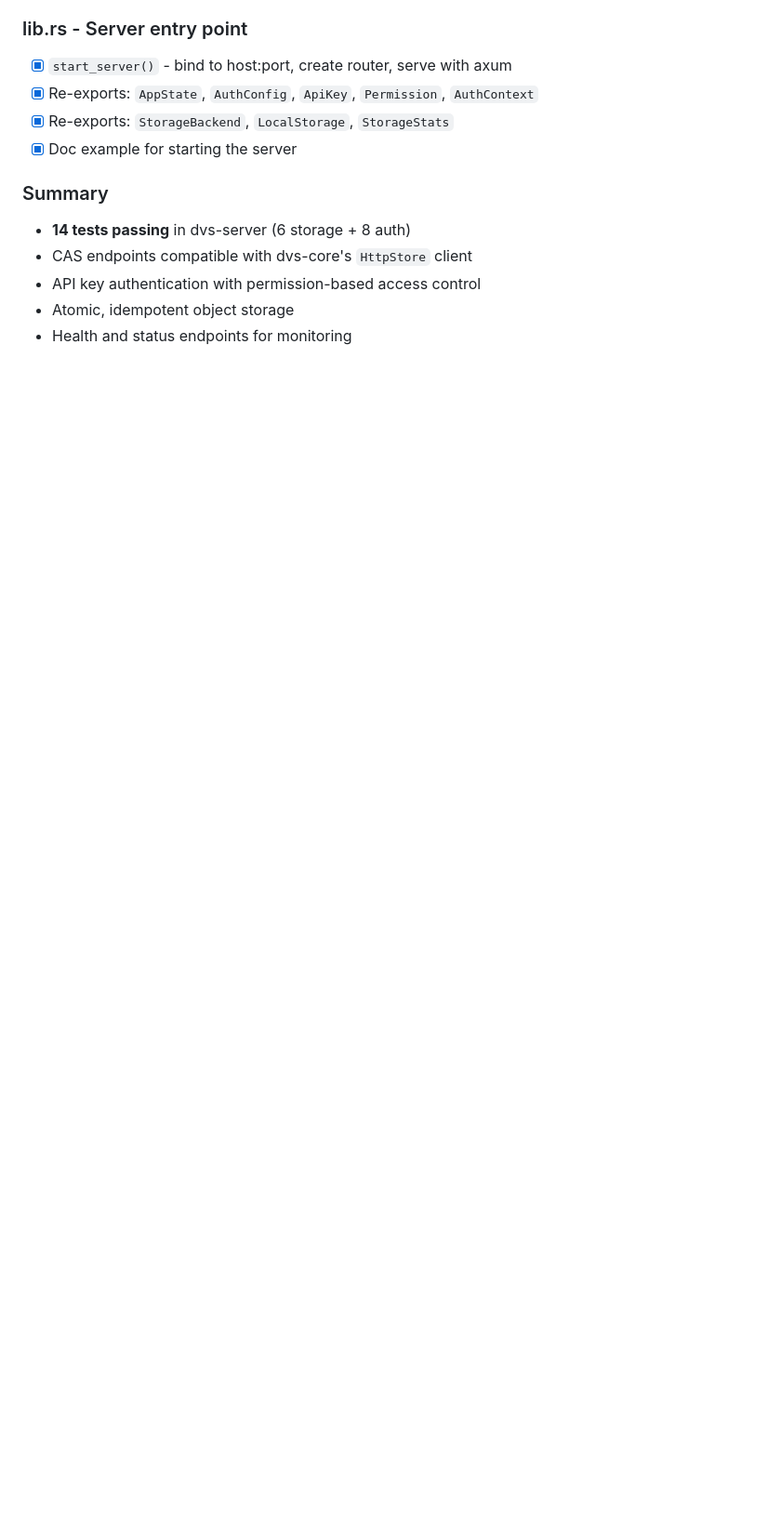
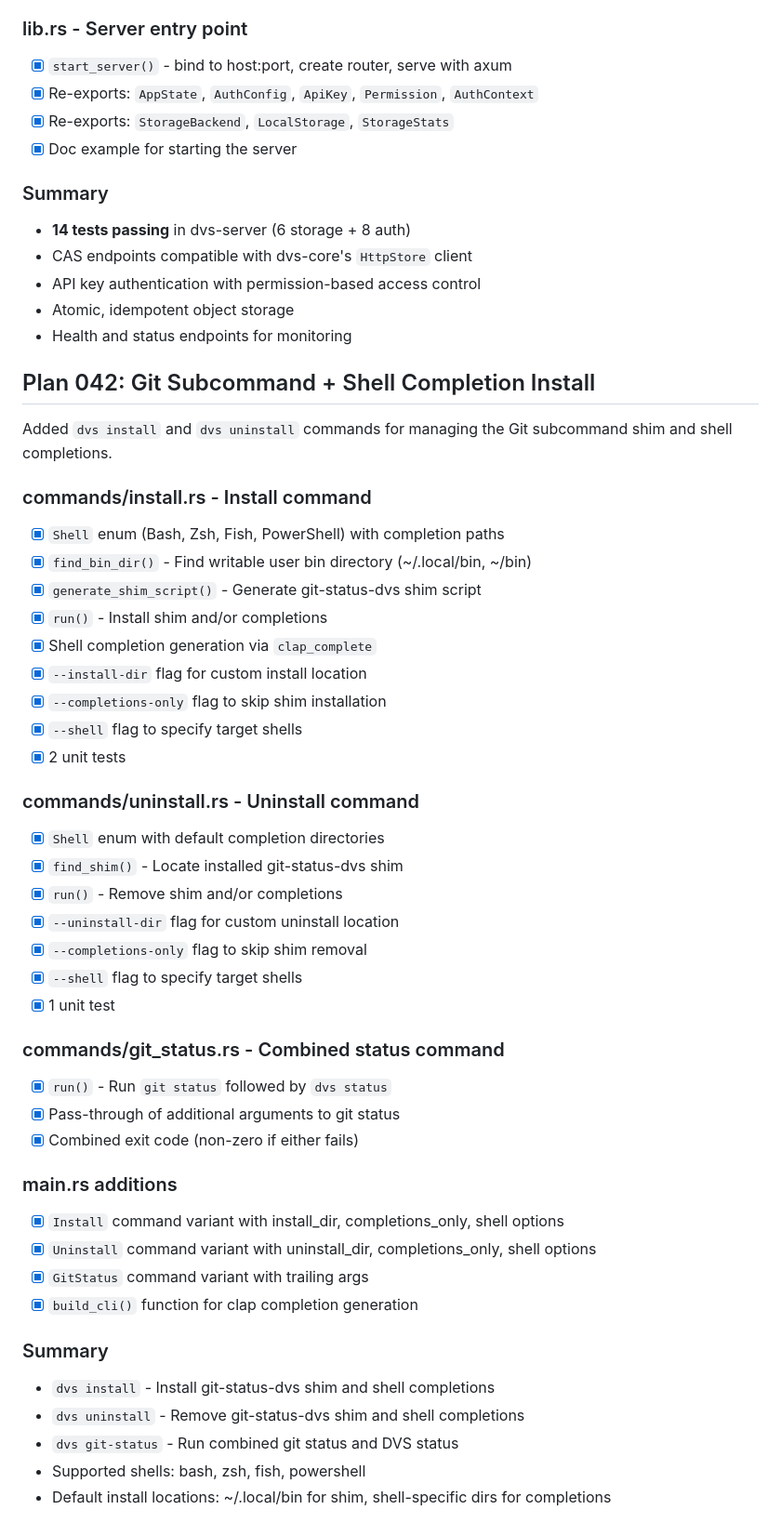
Before and after one commit to A2-ai/dvs2, a Markdown page: plans/DONE.md, the part around the change. Shown at 93% size. Drawn GitHub-style; blank space fills up the shorter version.

Commit message:
added `dvs uninstall` too

```diff
--- a/plans/DONE.md
+++ b/plans/DONE.md
@@ -926,3 +926,50 @@ Implemented HTTP Content-Addressable Storage (CAS) server endpoints in `dvs-serv
 - API key authentication with permission-based access control
 - Atomic, idempotent object storage
 - Health and status endpoints for monitoring
+
+## Plan 042: Git Subcommand + Shell Completion Install
+
+Added `dvs install` and `dvs uninstall` commands for managing the Git subcommand shim and shell completions.
+
+### commands/install.rs - Install command
+
+- [x] `Shell` enum (Bash, Zsh, Fish, PowerShell) with completion paths
+- [x] `find_bin_dir()` - Find writable user bin directory (~/.local/bin, ~/bin)
+- [x] `generate_shim_script()` - Generate git-status-dvs shim script
+- [x] `run()` - Install shim and/or completions
+- [x] Shell completion generation via `clap_complete`
+- [x] `--install-dir` flag for custom install location
+- [x] `--completions-only` flag to skip shim installation
+- [x] `--shell` flag to specify target shells
+- [x] 2 unit tests
+
+### commands/uninstall.rs - Uninstall command
+
+- [x] `Shell` enum with default completion directories
+- [x] `find_shim()` - Locate installed git-status-dvs shim
+- [x] `run()` - Remove shim and/or completions
+- [x] `--uninstall-dir` flag for custom uninstall location
+- [x] `--completions-only` flag to skip shim removal
+- [x] `--shell` flag to specify target shells
+- [x] 1 unit test
+
+### commands/git_status.rs - Combined status command
+
+- [x] `run()` - Run `git status` followed by `dvs status`
+- [x] Pass-through of additional arguments to git status
+- [x] Combined exit code (non-zero if either fails)
+
+### main.rs additions
+
+- [x] `Install` command variant with install_dir, completions_only, shell options
+- [x] `Uninstall` command variant with uninstall_dir, completions_only, shell options
+- [x] `GitStatus` command variant with trailing args
+- [x] `build_cli()` function for clap completion generation
+
+### Summary
+
+- `dvs install` - Install git-status-dvs shim and shell completions
+- `dvs uninstall` - Remove git-status-dvs shim and shell completions
+- `dvs git-status` - Run combined git status and DVS status
+- Supported shells: bash, zsh, fish, powershell
+- Default install locations: ~/.local/bin for shim, shell-specific dirs for completions
```
